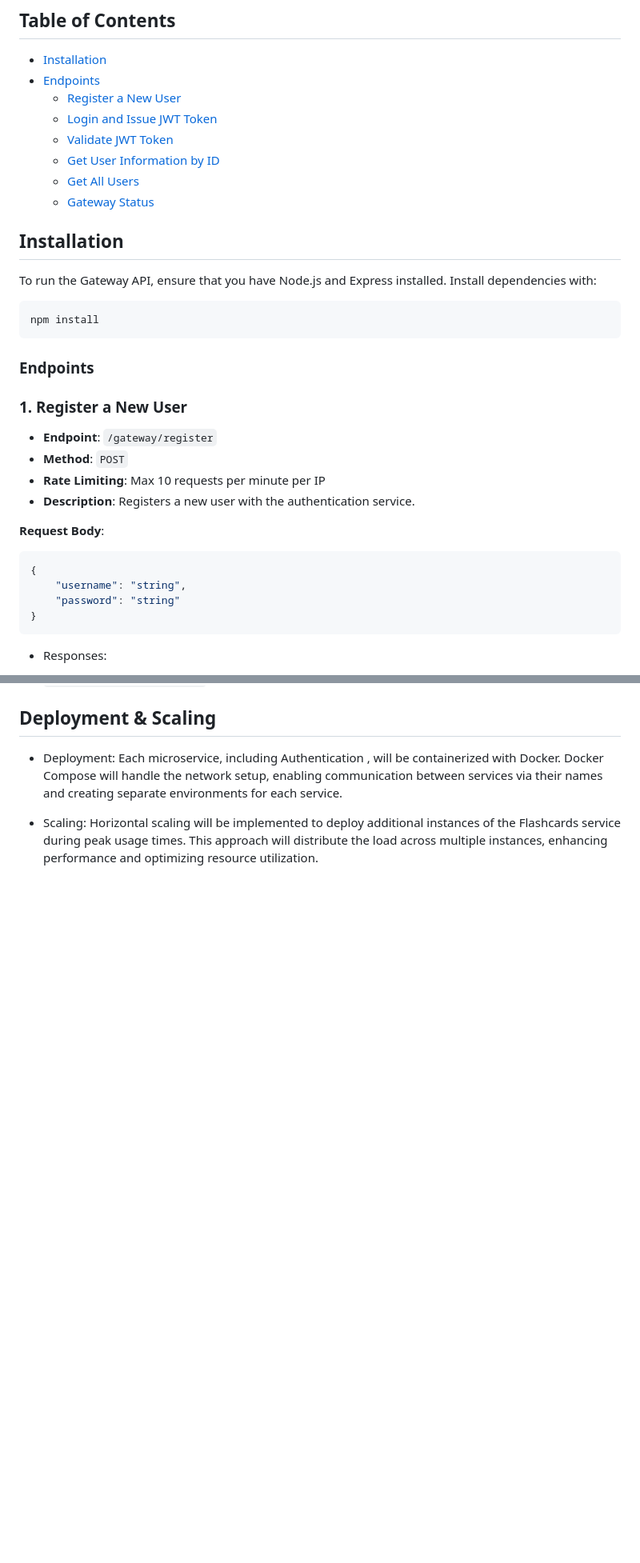
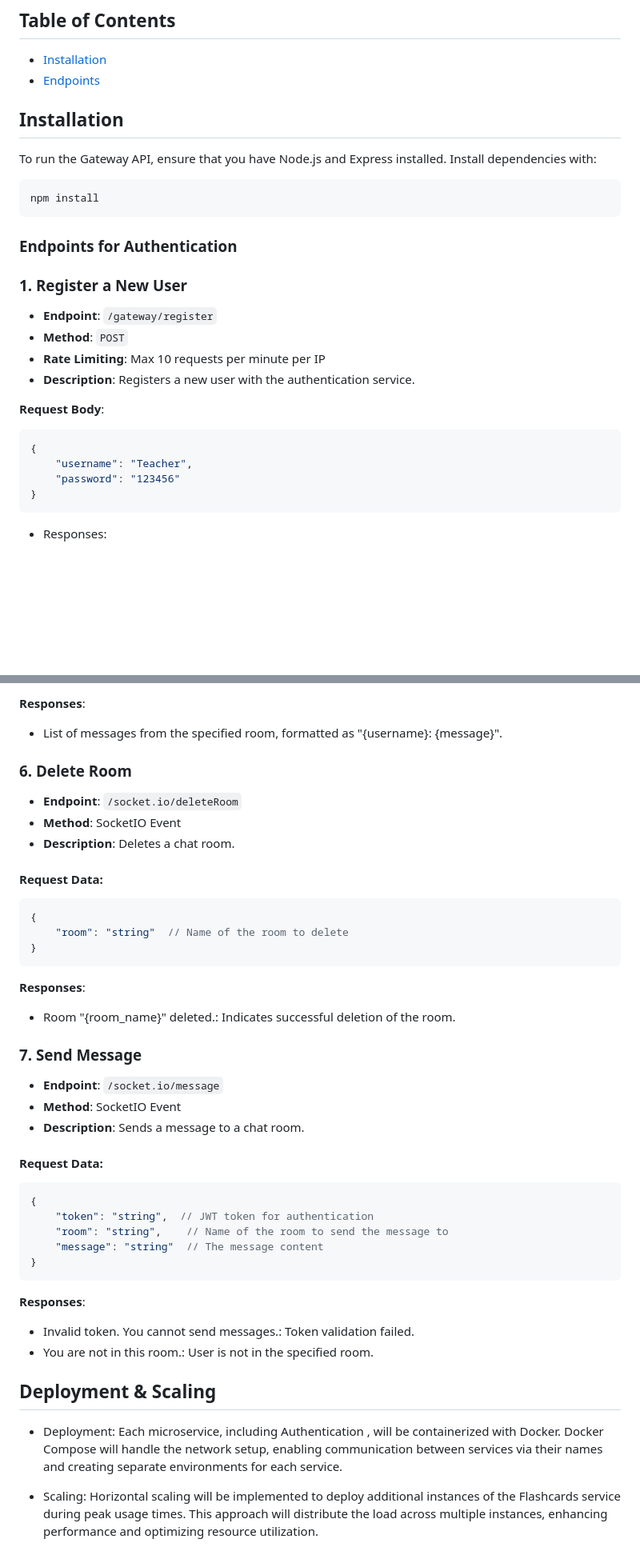
Before and after one commit to andrei-software-engineer/UnoLingo, a Markdown page: README.md, 2 parts joined by grey strips. Shown at 80% size. Drawn GitHub-style; blank space fills up the shorter version.

Commit message:
chat endpoints

````diff
--- a/README.md
+++ b/README.md
@@ -63,12 +63,6 @@ This API Gateway serves as a central access point for managing requests between
 
 - [Installation](#installation)
 - [Endpoints](#endpoints)
-  - [Register a New User](#1.)
-  - [Login and Issue JWT Token](#2.)
-  - [Validate JWT Token](#3.)
-  - [Get User Information by ID](#4.)
-  - [Get All Users](#5.)
-  - [Gateway Status](#6.)
 
 ## Installation
 
@@ -78,7 +72,7 @@ To run the Gateway API, ensure that you have Node.js and Express installed. Inst
 npm install
 ```
 
-### Endpoints
+### Endpoints for Authentication
 
 ### 1. Register a New User
 
@@ -90,8 +84,8 @@ npm install
 **Request Body**:
 ```json
 {
-    "username": "string",
-    "password": "string"
+    "username": "Teacher",
+    "password": "123456"
 }
 ```
 
@@ -178,3 +254,44 @@ npm install
+**Responses**:
+- List of messages from the specified room, formatted as "{username}: {message}".
+
+
+### 6. Delete Room
+
+- **Endpoint**: `/socket.io/deleteRoom`
+- **Method**: SocketIO Event
+- **Description**: Deletes a chat room.
+
+#### Request Data:
+
+```json
+{
+    "room": "string"  // Name of the room to delete
+}
+```
+
+**Responses**:
+- Room "{room_name}" deleted.: Indicates successful deletion of the room.
+
+### 7. Send Message
+
+- **Endpoint**: `/socket.io/message`
+- **Method**: SocketIO Event
+- **Description**: Sends a message to a chat room.
+
+#### Request Data:
+
+```json
+{
+    "token": "string",  // JWT token for authentication
+    "room": "string",    // Name of the room to send the message to
+    "message": "string"  // The message content
+}
+```
+
+**Responses**:
+- Invalid token. You cannot send messages.: Token validation failed.
+- You are not in this room.: User is not in the specified room.
+
 
 ## Deployment & Scaling
 
````
Also changed, not shown: other parts of README.md (+84 -2 lines).
